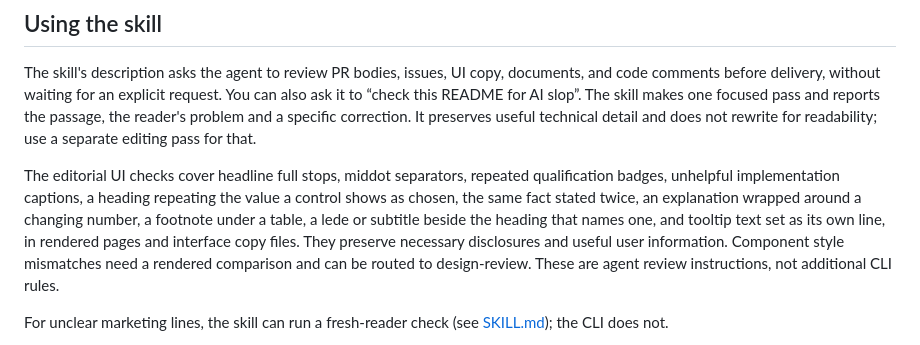
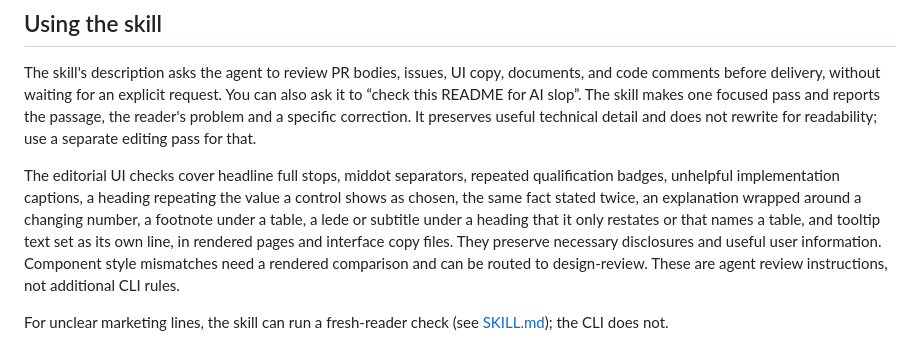
Before and after one commit to asabirov/ai-slop-detector-skill, a Markdown page: README.md, the part around the change. Rendered like a GitHub page.

Commit message:
feat(ui): flag a sub-line that only restates the title above it
A page titled "Payouts" carried "Every payout this year, down to its
fees and its net.", and a card titled "Payouts" carried "Stripe payouts
and their bank reconciliation.". The rule read only a line beside a
heading that names a table, so the page title case passed.

The rule now reads under any title, a page title included, when the line
only restates the title or what sits below it. Renamed, because it is no
longer about tables alone.

Closes #59

```diff
--- a/README.md
+++ b/README.md
@@ -80,7 +80,8 @@ The editorial UI checks cover headline full stops, middot separators, repeated
 qualification badges, unhelpful implementation captions, a heading repeating
 the value a control shows as chosen, the same fact stated twice, an
 explanation wrapped around a changing number, a footnote under a table, a lede or
-subtitle beside the heading that names one, and tooltip text set as its own line, in rendered pages and interface copy files. They preserve necessary
+subtitle under a heading that it only restates or that names a table, and tooltip
+text set as its own line, in rendered pages and interface copy files. They preserve necessary
 disclosures and useful user
 information. Component style mismatches need a rendered comparison and can be
 routed to design-review. These are agent review instructions, not additional
```
Also changed, not shown: SKILL.md (+1 -1 lines).
